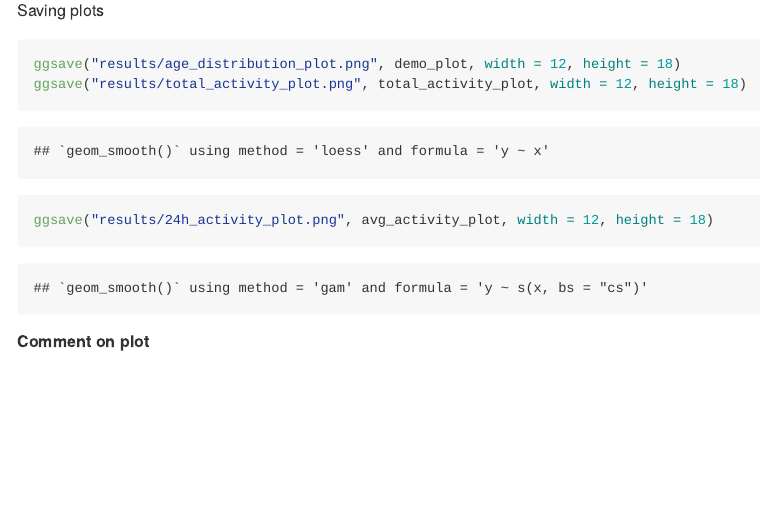
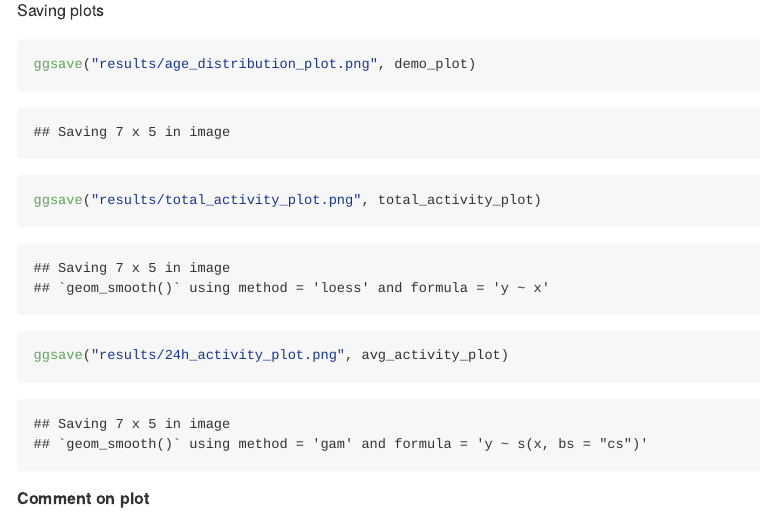
Before and after one commit to juantang36/p8105_hw3_jt3649, an R Markdown document (p8105_hw3_jt3649.Rmd): the page in a window 1100 px wide, from 16020 px down. The pictures show the output file p8105_hw3_jt3649.md that the author committed with the source, drawn offline in the style of GitHub; long lines of code are wrapped.

Commit message:
Adjust plots' sizes

````diff
--- a/p8105_hw3_jt3649.Rmd
+++ b/p8105_hw3_jt3649.Rmd
@@ -403,9 +403,9 @@ avg_activity_plot
 
 Saving plots
 ```{r saving_plots}
-ggsave("results/age_distribution_plot.png", demo_plot, width = 12, height = 18)
-ggsave("results/total_activity_plot.png", total_activity_plot, width = 12, height = 18)
-ggsave("results/24h_activity_plot.png", avg_activity_plot, width = 12, height = 18)
+ggsave("results/age_distribution_plot.png", demo_plot)
+ggsave("results/total_activity_plot.png", total_activity_plot)
+ggsave("results/24h_activity_plot.png", avg_activity_plot)
 ```
 
 ##### Comment on plot
````
Also changed, not shown: p8105_hw3_jt3649.md, results/24h_activity_plot.png, results/age_distribution_plot.png, results/total_activity_plot.png.
